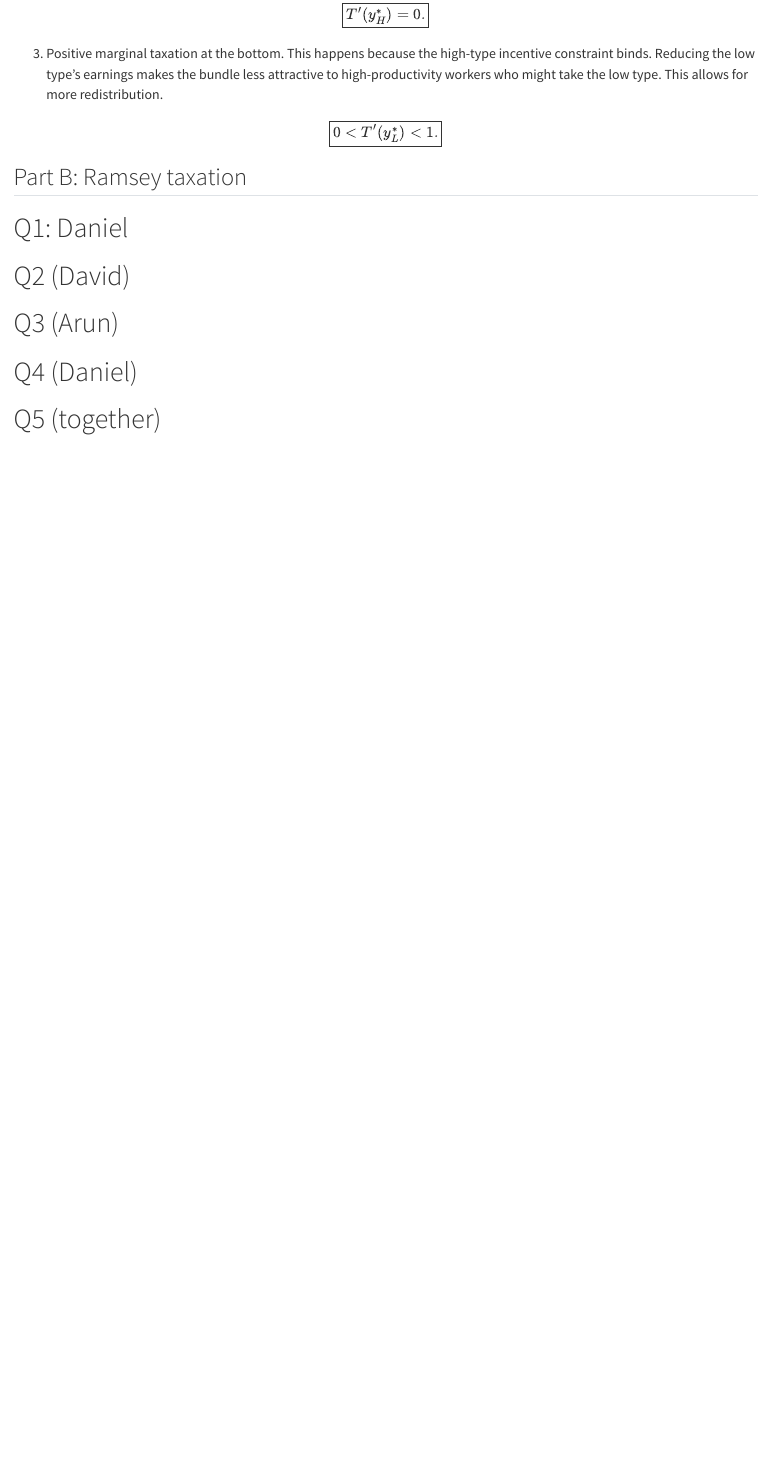
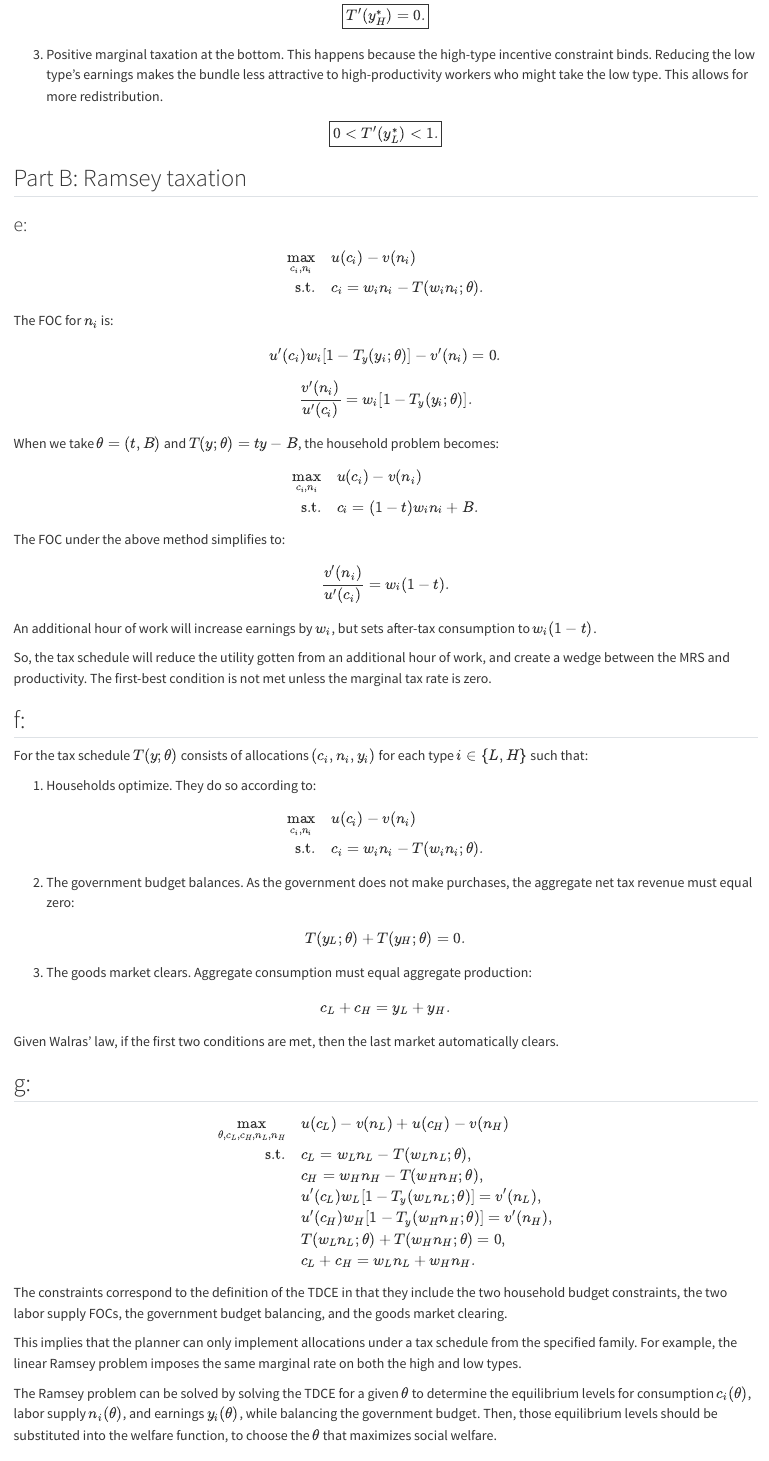
Before and after one commit to awaran-jpg/taxation-ps, a Quarto document (Midterm2.qmd): the page in a window 1100 px wide, from 2510 px down. Rendered offline with R 4.5, knitr and Pandoc in place of Quarto, with nearby package versions.

Commit message:
finished problem 1-Arun

```diff
--- a/Midterm2.qmd
+++ b/Midterm2.qmd
@@ -173,6 +173,100 @@ $$
 
 ## Part B: Ramsey taxation
 
+### e:
+
+$$
+\begin{aligned}
+\max_{c_i,n_i}\quad
+&u(c_i)-v(n_i)\\
+\text{s.t.}\quad
+&c_i=w_i n_i-T(w_i n_i;\theta).
+\end{aligned}
+$$
+
+The FOC for $n_i$ is:
+
+$$
+u'(c_i)w_i[1-T_y(y_i;\theta)]-v'(n_i)=0.
+$$
+
+$$
+\frac{v'(n_i)}{u'(c_i)}
+=w_i[1-T_y(y_i;\theta)].
+$$
+
+When we take $\theta=(t,B)$ and $T(y;\theta)=ty-B$, the household problem becomes:
+
+$$
+\begin{aligned}
+\max_{c_i,n_i}\quad
+&u(c_i)-v(n_i)\\
+\text{s.t.}\quad
+&c_i=(1-t)w_i n_i+B.
+\end{aligned}
+$$
+
+The FOC under the above method simplifies to:
+
+$$
+\frac{v'(n_i)}{u'(c_i)}=w_i(1-t).
+$$
+
+An additional hour of work will increase earnings by $w_i$, but sets after-tax consumption to $w_i(1-t)$.
+
+So, the tax schedule will reduce the utility gotten from an additional hour of work, and create a wedge between the MRS and productivity. The first-best condition is not met unless the marginal tax rate is zero.
+
+## f:
+
+For the tax schedule $T(y;\theta)$ consists of allocations $(c_i,n_i,y_i)$ for each type $i\in\{L,H\}$ such that:
+
+1. Households optimize. They do so according to:
+
+$$
+\begin{aligned}
+\max_{c_i,n_i}\quad
+&u(c_i)-v(n_i)\\
+\text{s.t.}\quad
+&c_i=w_i n_i-T(w_i n_i;\theta).
+\end{aligned}
+$$
+
+2. The government budget balances. As the government does not make purchases, the aggregate net tax revenue must equal zero:
+
+$$
+T(y_L;\theta)+T(y_H;\theta)=0.
+$$
+
+3. The goods market clears. Aggregate consumption must equal aggregate production:
+
+$$
+c_L+c_H=y_L+y_H.
+$$
+
+Given Walras' law, if the first two conditions are met, then the last market automatically clears.
+
+## g:
+
+$$
+\begin{aligned}
+\max_{\theta,c_L,c_H,n_L,n_H}\quad
+&u(c_L)-v(n_L)+u(c_H)-v(n_H)\\
+\text{s.t.}\quad
+&c_L=w_Ln_L-T(w_Ln_L;\theta),\\
+&c_H=w_Hn_H-T(w_Hn_H;\theta),\\
+&u'(c_L)w_L[1-T_y(w_Ln_L;\theta)]=v'(n_L),\\
+&u'(c_H)w_H[1-T_y(w_Hn_H;\theta)]=v'(n_H),\\
+&T(w_Ln_L;\theta)+T(w_Hn_H;\theta)=0,\\
+&c_L+c_H=w_Ln_L+w_Hn_H.
+\end{aligned}
+$$
+
+The constraints correspond to the definition of the TDCE in that they include the two household budget constraints, the two labor supply FOCs, the government budget balancing, and the goods market clearing.
+
+This implies that the planner can only implement allocations under a tax schedule from the specified family. For example, the linear Ramsey problem imposes the same marginal rate on both the high and low types.
+
+The Ramsey problem can be solved by solving the TDCE for a given $\theta$ to determine the equilibrium levels for consumption $c_i(\theta)$, labor supply $n_i(\theta)$, and earnings $y_i(\theta)$, while balancing the government budget. Then, those equilibrium levels should be substituted into the welfare function, to choose the $\theta$ that maximizes social welfare.
+
 # Q1: Daniel
 
 # Q2 (David)
```
Also changed, not shown: Midterm2.pdf (deleted), Midterm2.qmd (2 more changed lines).
